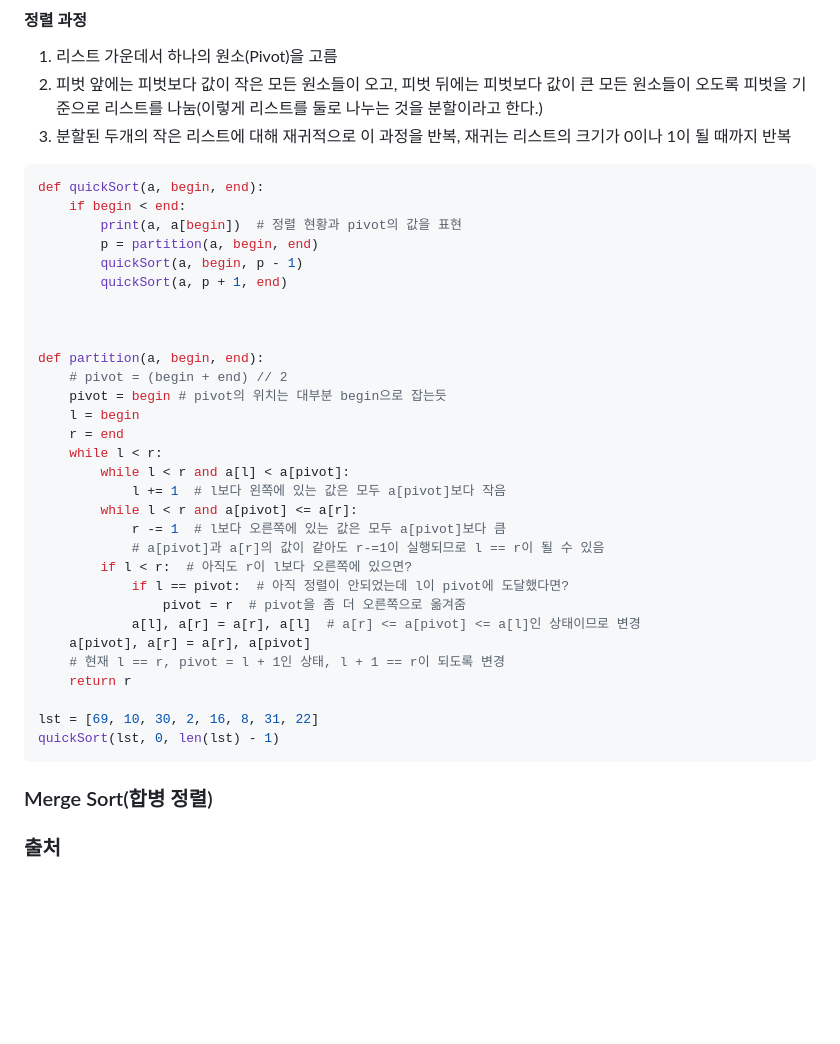
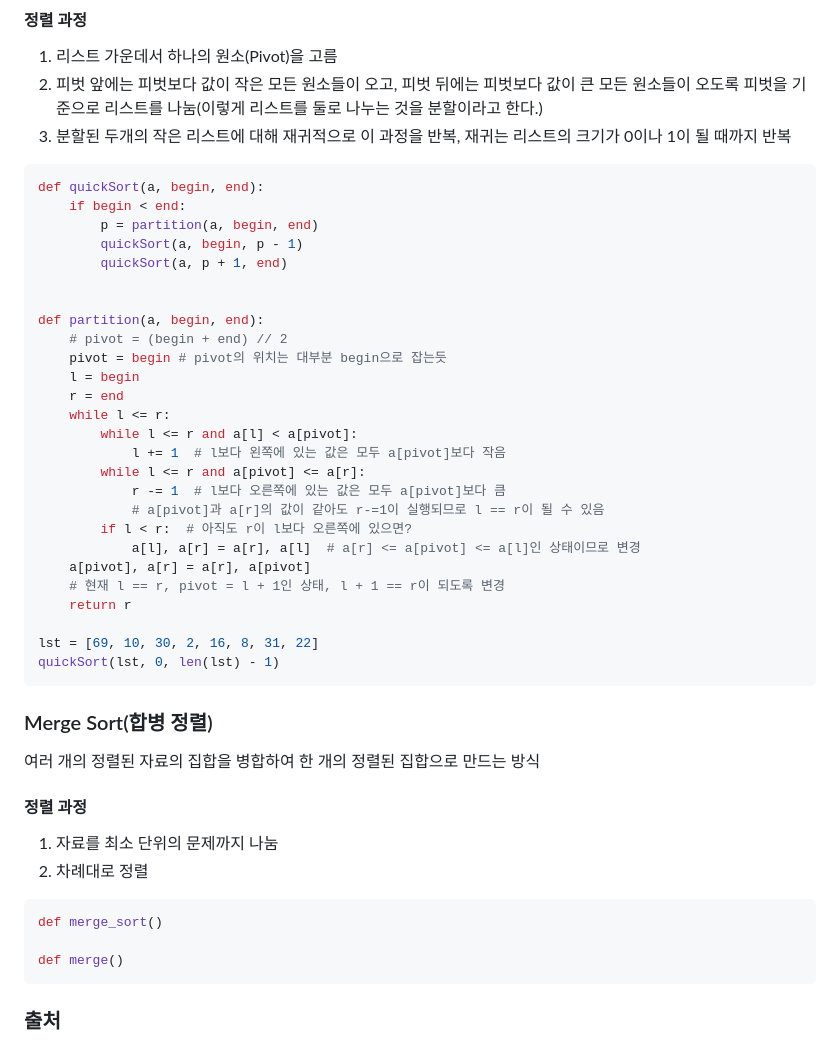
Before and after one commit to oodeng98/TIL, a Markdown page: CS/Algorithm/Sorting.md, the part around the change. Rendered like a GitHub page; blank space fills up the shorter version.

Commit message:
docs: quick, merge sort 내용 간략하게 추가

````diff
--- a/CS/Algorithm/Sorting.md
+++ b/CS/Algorithm/Sorting.md
@@ -115,11 +115,9 @@ for i in range(N-1):
 ```python
 def quickSort(a, begin, end):
     if begin < end:
-        print(a, a[begin])  # 정렬 현황과 pivot의 값을 표현
         p = partition(a, begin, end)
         quickSort(a, begin, p - 1)
         quickSort(a, p + 1, end)
-
 
 
 def partition(a, begin, end):
@@ -127,15 +125,13 @@ def partition(a, begin, end):
     pivot = begin # pivot의 위치는 대부분 begin으로 잡는듯
     l = begin
     r = end
-    while l < r:
-        while l < r and a[l] < a[pivot]:
+    while l <= r:
+        while l <= r and a[l] < a[pivot]:
             l += 1  # l보다 왼쪽에 있는 값은 모두 a[pivot]보다 작음
-        while l < r and a[pivot] <= a[r]:
+        while l <= r and a[pivot] <= a[r]:
             r -= 1  # l보다 오른쪽에 있는 값은 모두 a[pivot]보다 큼
             # a[pivot]과 a[r]의 값이 같아도 r-=1이 실행되므로 l == r이 될 수 있음
         if l < r:  # 아직도 r이 l보다 오른쪽에 있으면?
-            if l == pivot:  # 아직 정렬이 안되었는데 l이 pivot에 도달했다면?
-                pivot = r  # pivot을 좀 더 오른쪽으로 옮겨줌
             a[l], a[r] = a[r], a[l]  # a[r] <= a[pivot] <= a[l]인 상태이므로 변경
     a[pivot], a[r] = a[r], a[pivot]
     # 현재 l == r, pivot = l + 1인 상태, l + 1 == r이 되도록 변경
@@ -146,7 +142,17 @@ quickSort(lst, 0, len(lst) - 1)
 ```
 
 ### Merge Sort(합병 정렬)
+여러 개의 정렬된 자료의 집합을 병합하여 한 개의 정렬된 집합으로 만드는 방식
 
+#### 정렬 과정
+1. 자료를 최소 단위의 문제까지 나눔
+2. 차례대로 정렬
+
+```python
+def merge_sort()
+
+def merge()
+```
 
 ### 출처
 
````
